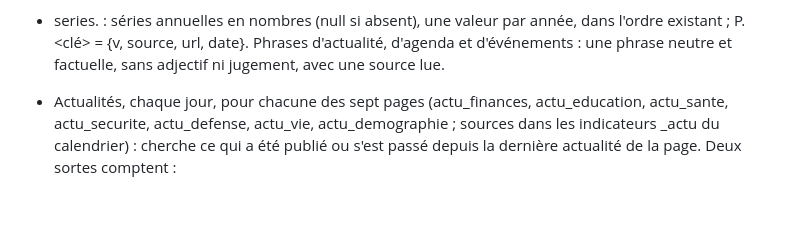
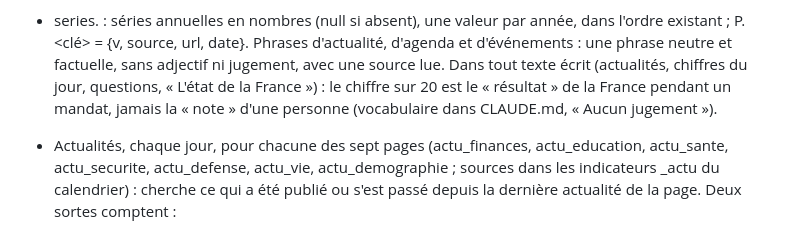
Before and after one commit to concret2027/Concret2027, a Markdown page: outils/prompt_tache.md, the part around the change. Rendered like a GitHub page; blank space fills up the shorter version.

Commit message:
Tâche quotidienne : même vocabulaire (« résultat » de la France pendant un mandat, pas « note »)

```diff
--- a/outils/prompt_tache.md
+++ b/outils/prompt_tache.md
@@ -24,7 +24,7 @@ Formats de data.json (relis le fichier entier et réécris l'objet complet : ne
 - finances_mois et education_mois {indicateur, periode AAAA-MM, valeur, unite, source, url} ; finances_trim {indicateur, periode AAAA-Qn, valeur, unite, source, url} (Insee pour la 1re estimation française, puis Eurostat).
 - evenements {date, evenement, court, source, url} (10 au plus) ; agenda_barometre {date, evenement, source, url} ; actu_<page> {date, texte, source, url} (8 au plus par page) ; agenda_finances {date, evenement} ; agenda_<page> {date, quand, evenement, source, url}. Retire chaque rendez-vous dès qu'il est passé (son résultat, s'il est publié, va dans actu_<page> avec sa source) ; garde les tours de scrutin (18 avril et 2 mai 2027) jusqu'à ce qu'ils aient eu lieu ; n'invente aucune date.
 - series.<page> : séries annuelles en nombres (null si absent), une valeur par année, dans l'ordre existant ; P.<clé> = {v, source, url, date}.
-Phrases d'actualité, d'agenda et d'événements : une phrase neutre et factuelle, sans adjectif ni jugement, avec une source lue.
+Phrases d'actualité, d'agenda et d'événements : une phrase neutre et factuelle, sans adjectif ni jugement, avec une source lue. Dans tout texte écrit (actualités, chiffres du jour, questions, « L'état de la France ») : le chiffre sur 20 est le « résultat » de la France pendant un mandat, jamais la « note » d'une personne (vocabulaire dans CLAUDE.md, « Aucun jugement »).
 - Actualités, chaque jour, pour chacune des sept pages (actu_finances, actu_education, actu_sante, actu_securite, actu_defense, actu_vie, actu_demographie ; sources dans les indicateurs <page>_actu du calendrier) : cherche ce qui a été publié ou s'est passé depuis la dernière actualité de la page. Deux sortes comptent :
   - une publication chiffrée d'une source officielle (Insee, Eurostat, Drees, ministère, Cour des comptes, Banque de France, OTAN…) ;
   - un événement daté : examen ou vote au Parlement, loi promulguée ou décret publié au Journal officiel, mesure adoptée en Conseil des ministres, rapport officiel remis, sommet, nomination d'un ministre.
```
